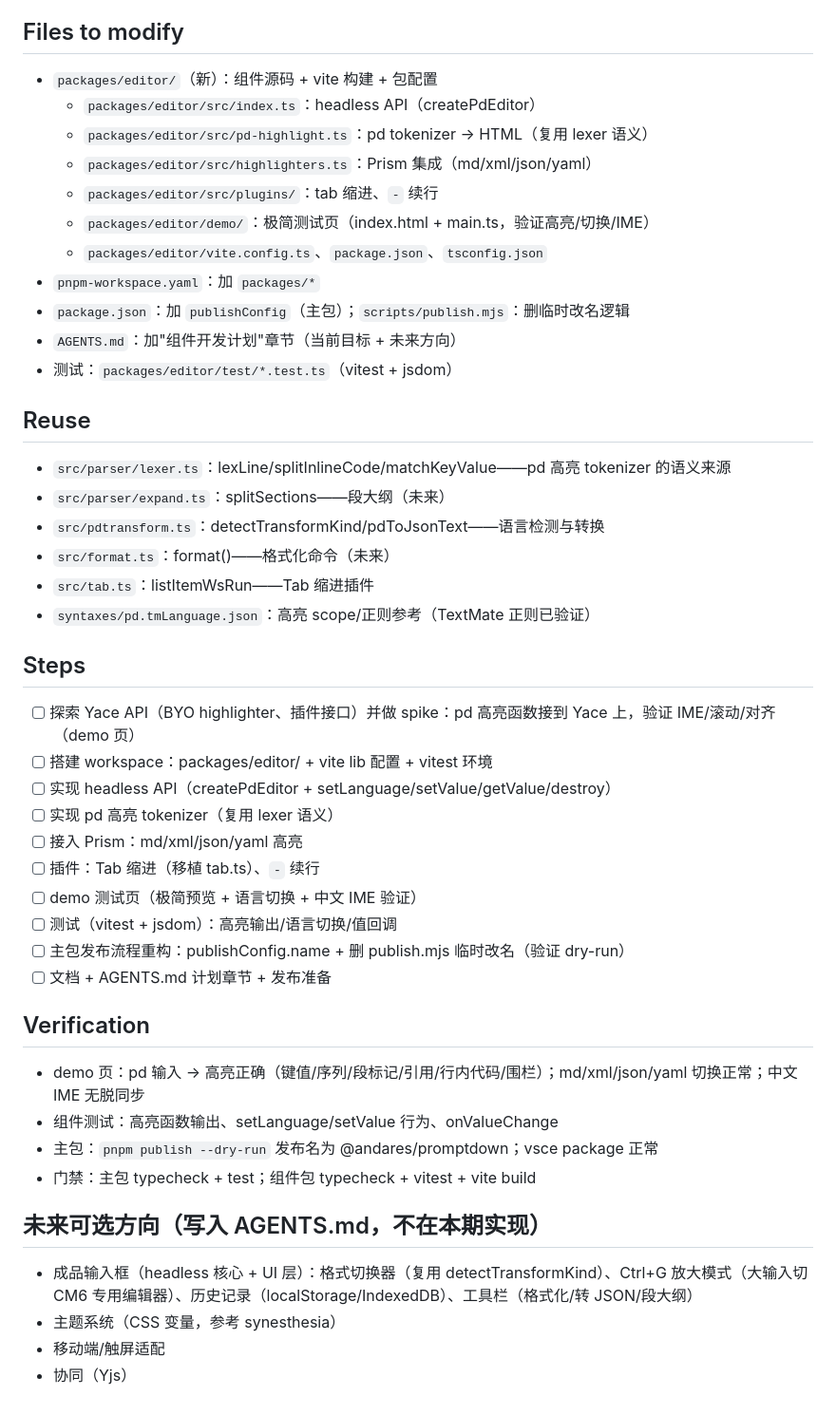
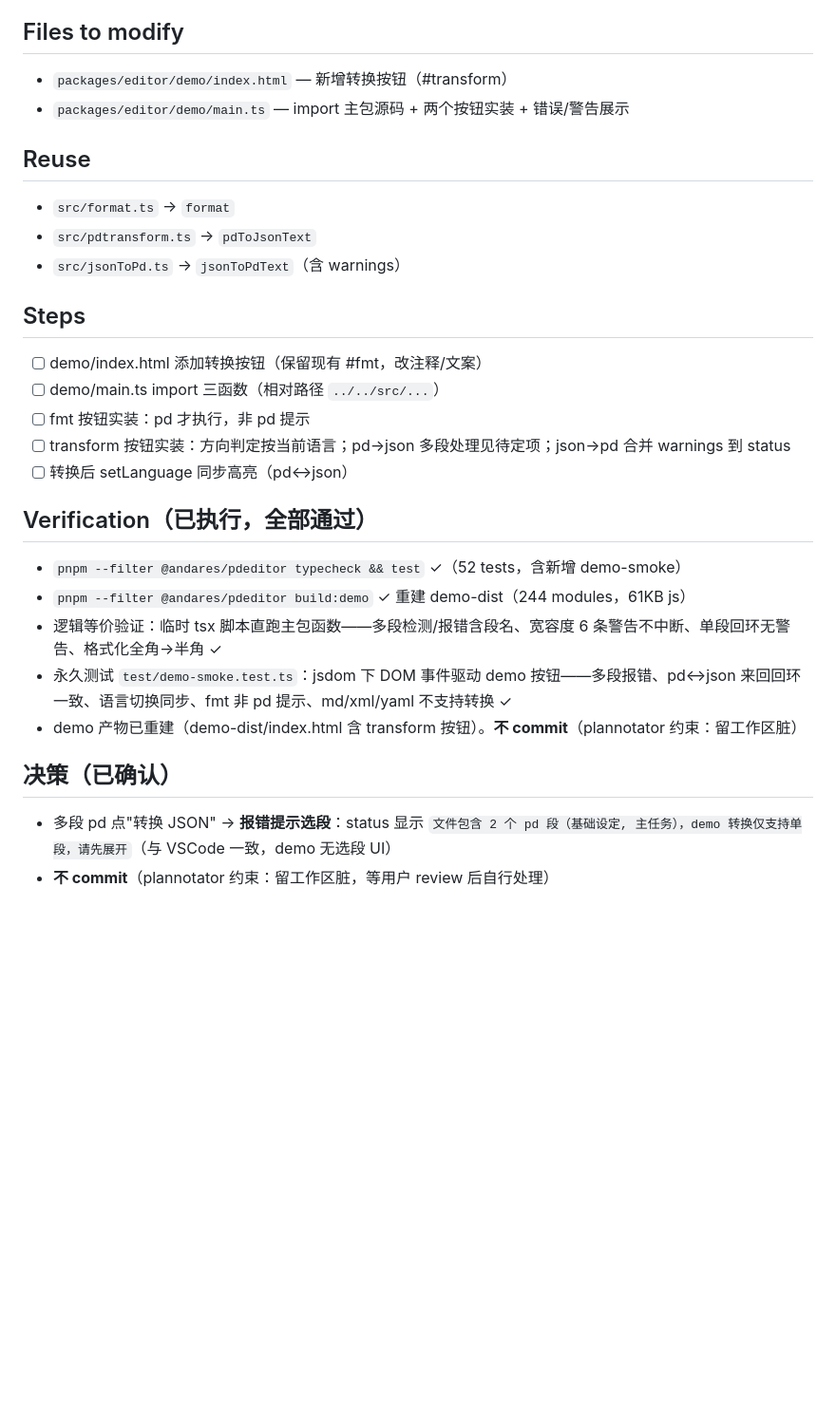
Before and after one commit to andares/promptdown, a Markdown page: PLAN.md, the part around one of its changes. Shown at 95% size. GitHub-like rendering; blank space fills up the shorter version.

Commit message:
docs: 同步 pdeditor headless 范围与 demo 语义接入现状
AGENTS.md:
- 明确 headless 的格式化/转 JSON 未提供（包自身），demo 已实装该接入方式作参考
- 未来方向分层：格式化/转 JSON 计划要做（优先级高）；成品输入框不着急做
PLAN.md: 记录 demo 实装计划、决策（多段报错列段名）与验证结果

```diff
--- a/PLAN.md
+++ b/PLAN.md
@@ -54,50 +53,32 @@ promptdown 已有完整工具链（CLI/VSCode/语法规范），缺最后一块
 
 ## Files to modify
 
-- `packages/editor/`（新）：组件源码 + vite 构建 + 包配置
-  - `packages/editor/src/index.ts`：headless API（createPdEditor）
-  - `packages/editor/src/pd-highlight.ts`：pd tokenizer → HTML（复用 lexer 语义）
-  - `packages/editor/src/highlighters.ts`：Prism 集成（md/xml/json/yaml）
-  - `packages/editor/src/plugins/`：tab 缩进、`-` 续行
-  - `packages/editor/demo/`：极简测试页（index.html + main.ts，验证高亮/切换/IME）
-  - `packages/editor/vite.config.ts`、`package.json`、`tsconfig.json`
-- `pnpm-workspace.yaml`：加 `packages/*`
-- `package.json`：加 `publishConfig`（主包）；`scripts/publish.mjs`：删临时改名逻辑
-- `AGENTS.md`：加"组件开发计划"章节（当前目标 + 未来方向）
-- 测试：`packages/editor/test/*.test.ts`（vitest + jsdom）
+- `packages/editor/demo/index.html` — 新增转换按钮（#transform）
+- `packages/editor/demo/main.ts` — import 主包源码 + 两个按钮实装 + 错误/警告展示
 
 ## Reuse
 
-- `src/parser/lexer.ts`：lexLine/splitInlineCode/matchKeyValue——pd 高亮 tokenizer 的语义来源
-- `src/parser/expand.ts`：splitSections——段大纲（未来）
-- `src/pdtransform.ts`：detectTransformKind/pdToJsonText——语言检测与转换
-- `src/format.ts`：format()——格式化命令（未来）
-- `src/tab.ts`：listItemWsRun——Tab 缩进插件
-- `syntaxes/pd.tmLanguage.json`：高亮 scope/正则参考（TextMate 正则已验证）
+- `src/format.ts` → `format`
+- `src/pdtransform.ts` → `pdToJsonText`
+- `src/jsonToPd.ts` → `jsonToPdText`（含 warnings）
 
 ## Steps
 
-- [ ] 探索 Yace API（BYO highlighter、插件接口）并做 spike：pd 高亮函数接到 Yace 上，验证 IME/滚动/对齐（demo 页）
-- [ ] 搭建 workspace：packages/editor/ + vite lib 配置 + vitest 环境
-- [ ] 实现 headless API（createPdEditor + setLanguage/setValue/getValue/destroy）
-- [ ] 实现 pd 高亮 tokenizer（复用 lexer 语义）
-- [ ] 接入 Prism：md/xml/json/yaml 高亮
-- [ ] 插件：Tab 缩进（移植 tab.ts）、`-` 续行
-- [ ] demo 测试页（极简预览 + 语言切换 + 中文 IME 验证）
-- [ ] 测试（vitest + jsdom）：高亮输出/语言切换/值回调
-- [ ] 主包发布流程重构：publishConfig.name + 删 publish.mjs 临时改名（验证 dry-run）
-- [ ] 文档 + AGENTS.md 计划章节 + 发布准备
+- [ ] demo/index.html 添加转换按钮（保留现有 #fmt，改注释/文案）
+- [ ] demo/main.ts import 三函数（相对路径 `../../src/...`）
+- [ ] fmt 按钮实装：pd 才执行，非 pd 提示
+- [ ] transform 按钮实装：方向判定按当前语言；pd→json 多段处理见待定项；json→pd 合并 warnings 到 status
+- [ ] 转换后 setLanguage 同步高亮（pd↔json）
 
-## Verification
+## Verification（已执行，全部通过）
 
-- demo 页：pd 输入 → 高亮正确（键值/序列/段标记/引用/行内代码/围栏）；md/xml/json/yaml 切换正常；中文 IME 无脱同步
-- 组件测试：高亮函数输出、setLanguage/setValue 行为、onValueChange
-- 主包：`pnpm publish --dry-run` 发布名为 @andares/promptdown；vsce package 正常
-- 门禁：主包 typecheck + test；组件包 typecheck + vitest + vite build
+- `pnpm --filter @andares/pdeditor typecheck && test` ✓（52 tests，含新增 demo-smoke）
+- `pnpm --filter @andares/pdeditor build:demo` ✓ 重建 demo-dist（244 modules，61KB js）
+- 逻辑等价验证：临时 tsx 脚本直跑主包函数——多段检测/报错含段名、宽容度 6 条警告不中断、单段回环无警告、格式化全角→半角 ✓
+- 永久测试 `test/demo-smoke.test.ts`：jsdom 下 DOM 事件驱动 demo 按钮——多段报错、pd↔json 来回回环一致、语言切换同步、fmt 非 pd 提示、md/xml/yaml 不支持转换 ✓
+- demo 产物已重建（demo-dist/index.html 含 transform 按钮）。**不 commit**（plannotator 约束：留工作区脏）
 
-## 未来可选方向（写入 AGENTS.md，不在本期实现）
+## 决策（已确认）
 
-- 成品输入框（headless 核心 + UI 层）：格式切换器（复用 detectTransformKind）、Ctrl+G 放大模式（大输入切 CM6 专用编辑器）、历史记录（localStorage/IndexedDB）、工具栏（格式化/转 JSON/段大纲）
-- 主题系统（CSS 变量，参考 synesthesia）
-- 移动端/触屏适配
-- 协同（Yjs）
+- 多段 pd 点"转换 JSON" → **报错提示选段**：status 显示 `文件包含 2 个 pd 段（基础设定, 主任务），demo 转换仅支持单段，请先展开`（与 VSCode 一致，demo 无选段 UI）
+- **不 commit**（plannotator 约束：留工作区脏，等用户 review 后自行处理）
```
Also changed, not shown: other parts of PLAN.md (+43 -44 lines), AGENTS.md (+3 -1 lines).
